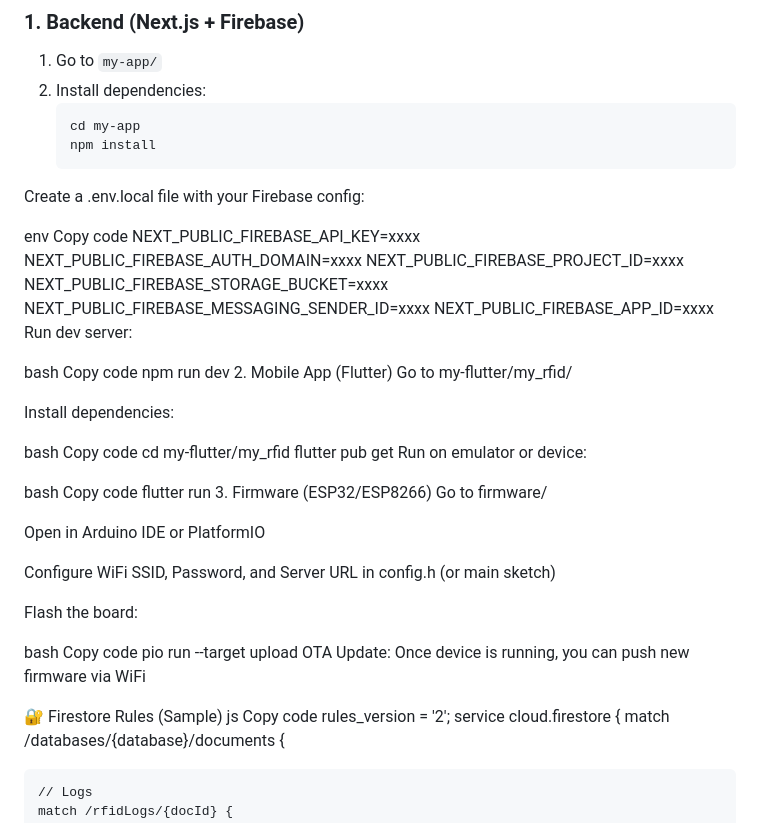
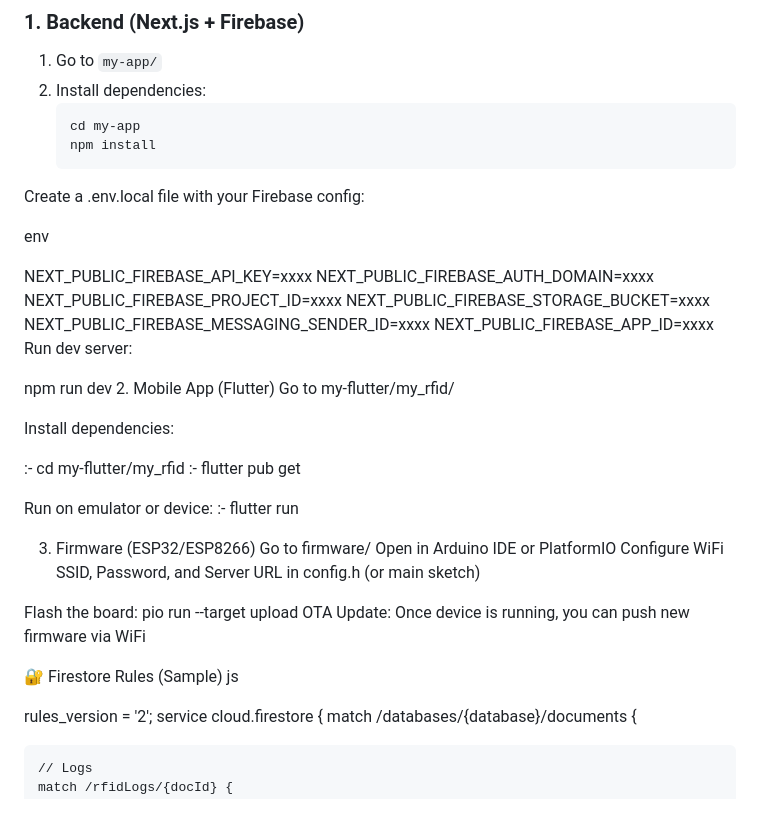
Before and after one commit to MikeJoshuaLopena4/MJL_RFID, a Markdown page: README.md, the part around one of its changes. GitHub-like rendering.

```diff
--- a/README.md
+++ b/README.md
@@ -56,7 +56,7 @@ A full-stack **RFID Attendance and Notification System** built with:
 Create a .env.local file with your Firebase config:
 
 env
-Copy code
+
 NEXT_PUBLIC_FIREBASE_API_KEY=xxxx
 NEXT_PUBLIC_FIREBASE_AUTH_DOMAIN=xxxx
 NEXT_PUBLIC_FIREBASE_PROJECT_ID=xxxx
@@ -65,40 +65,30 @@ NEXT_PUBLIC_FIREBASE_MESSAGING_SENDER_ID=xxxx
 NEXT_PUBLIC_FIREBASE_APP_ID=xxxx
 Run dev server:
 
-bash
-Copy code
 npm run dev
 2. Mobile App (Flutter)
 Go to my-flutter/my_rfid/
 
 Install dependencies:
 
-bash
-Copy code
-cd my-flutter/my_rfid
-flutter pub get
+:- cd my-flutter/my_rfid
+:- flutter pub get
+
 Run on emulator or device:
+:- flutter run
 
-bash
-Copy code
-flutter run
 3. Firmware (ESP32/ESP8266)
 Go to firmware/
-
 Open in Arduino IDE or PlatformIO
-
 Configure WiFi SSID, Password, and Server URL in config.h (or main sketch)
 
 Flash the board:
-
-bash
-Copy code
 pio run --target upload
 OTA Update: Once device is running, you can push new firmware via WiFi
 
 🔐 Firestore Rules (Sample)
 js
-Copy code
+
 rules_version = '2';
 service cloud.firestore {
   match /databases/{database}/documents {
```
Also changed, not shown: other parts of README.md (+2 -9 lines).
